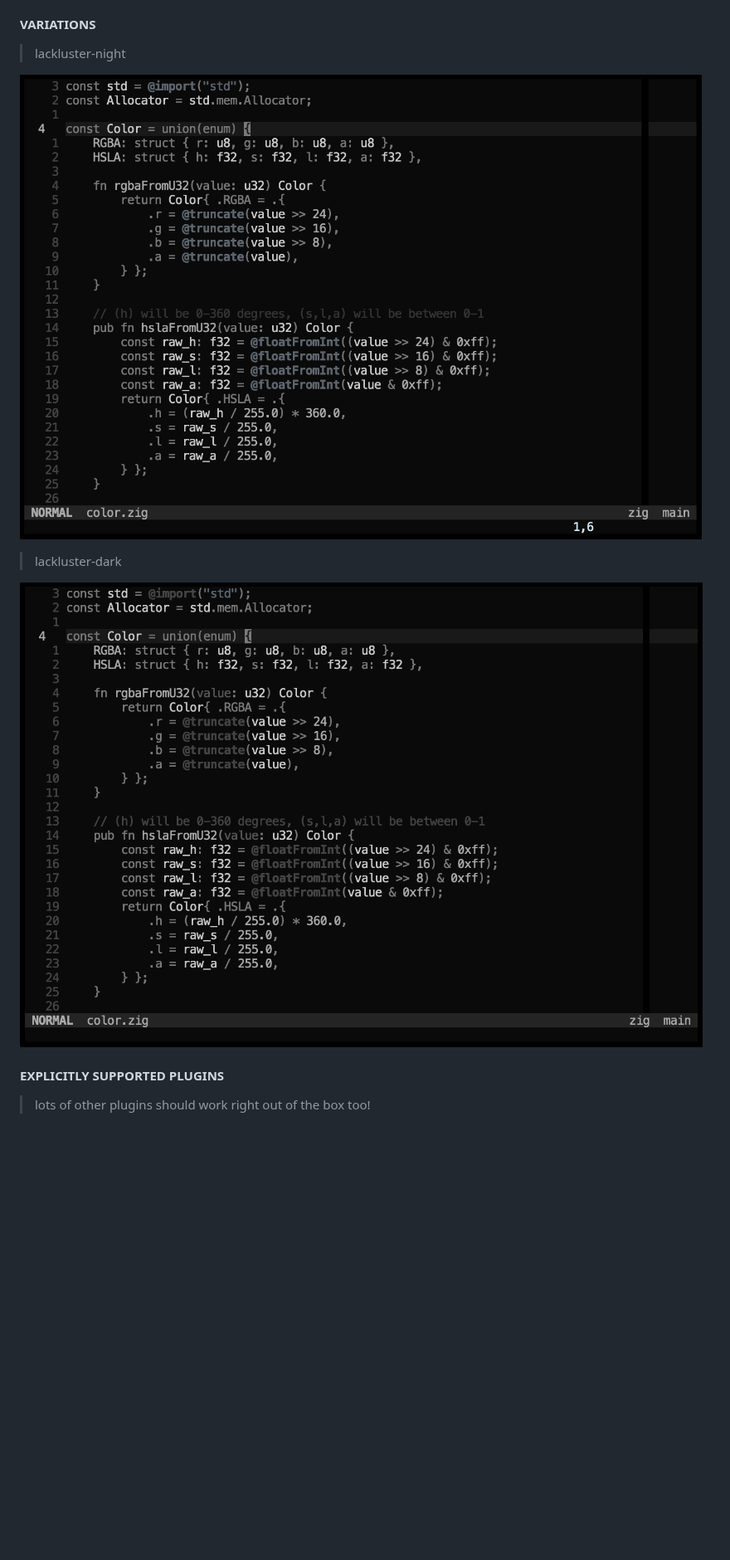
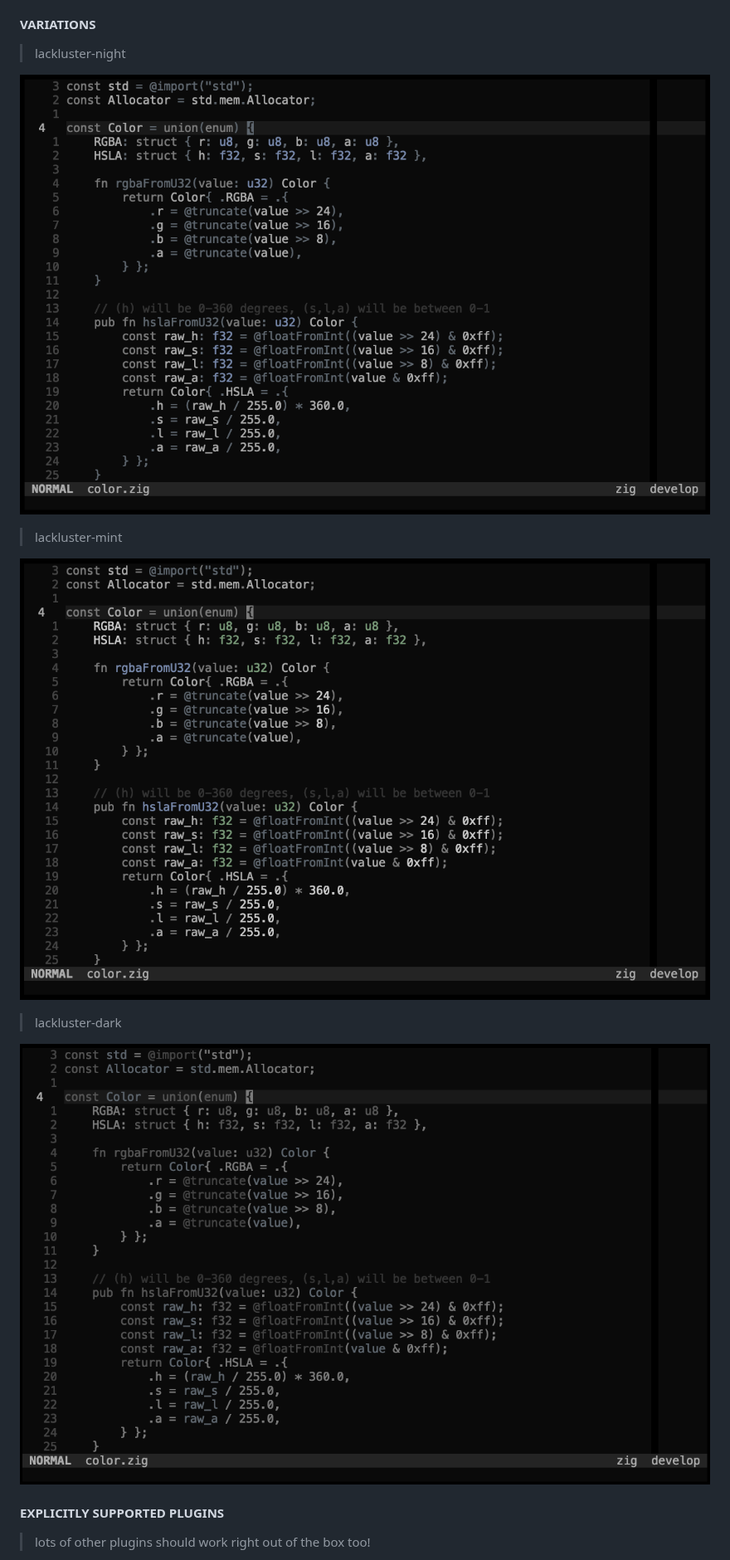
Before and after one commit to slugbyte/lackluster.nvim, a Markdown page: README.md, the part around one of its changes. Shown at 83% size. GitHub-like rendering; pictures changed too: asset/lackluster-theme-dark.png, asset/lackluster-theme-mint.png (added), asset/lackluster-theme-night.png; blank space fills up the shorter version.

Commit message:
update screenshots

```diff
--- a/README.md
+++ b/README.md
@@ -47,7 +49,11 @@ require('lualine').setup({
 #### VARIATIONS
 > lackluster-night
 
-![a screenshot of neovim with the lackluster colorscheme](./asset/lackluster-theme-night.png)
+![a screenshot of neovim with the lackluster-night colorscheme](./asset/lackluster-theme-night.png)
+
+> lackluster-mint
+
+![a screenshot of neovim with the lackluster-mint colorscheme](./asset/lackluster-theme-mint.png)
 
 > lackluster-dark
 
```
Also changed, not shown: other parts of README.md (+8 -6 lines), asset/lackuster-theme-default.png (added).
